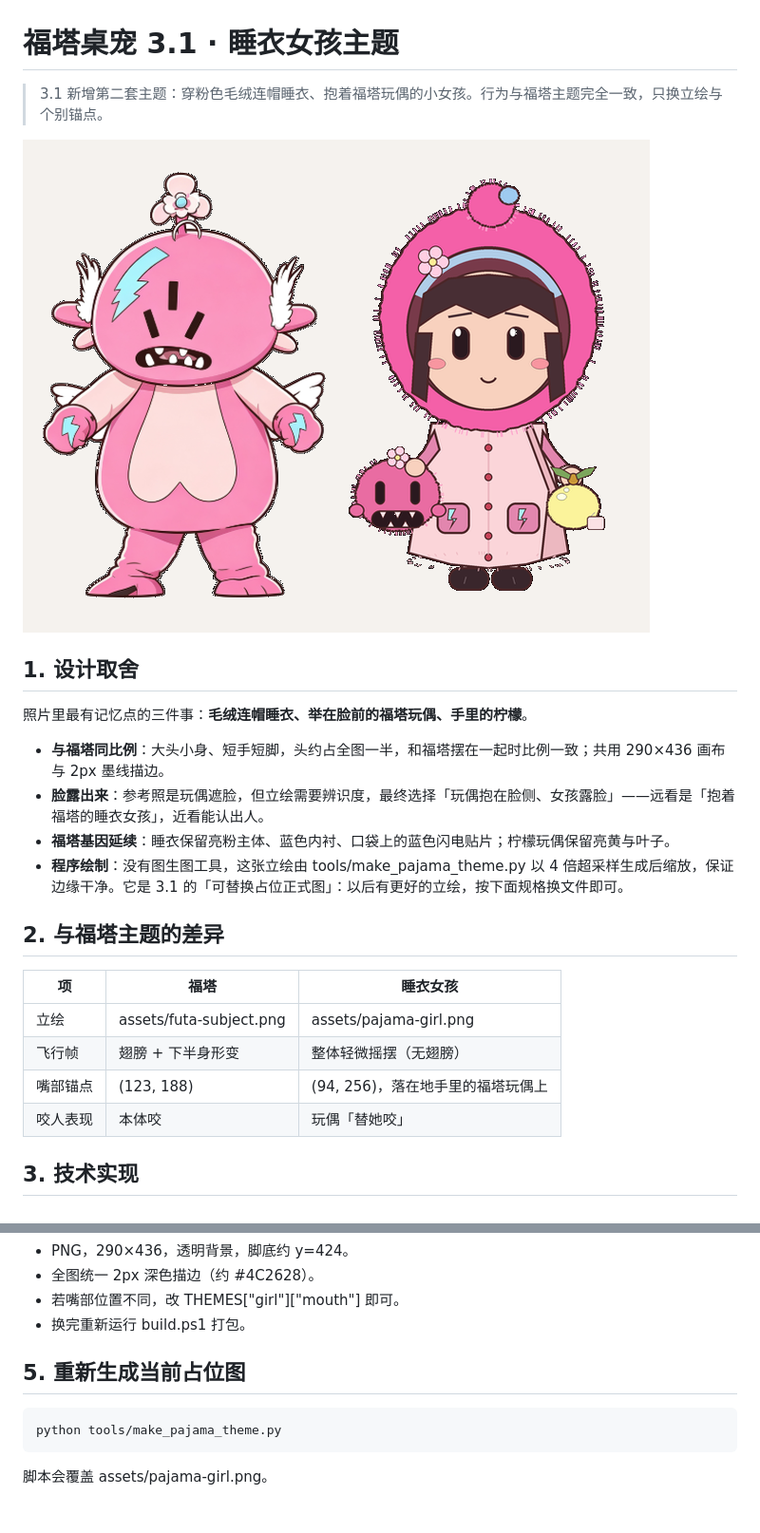
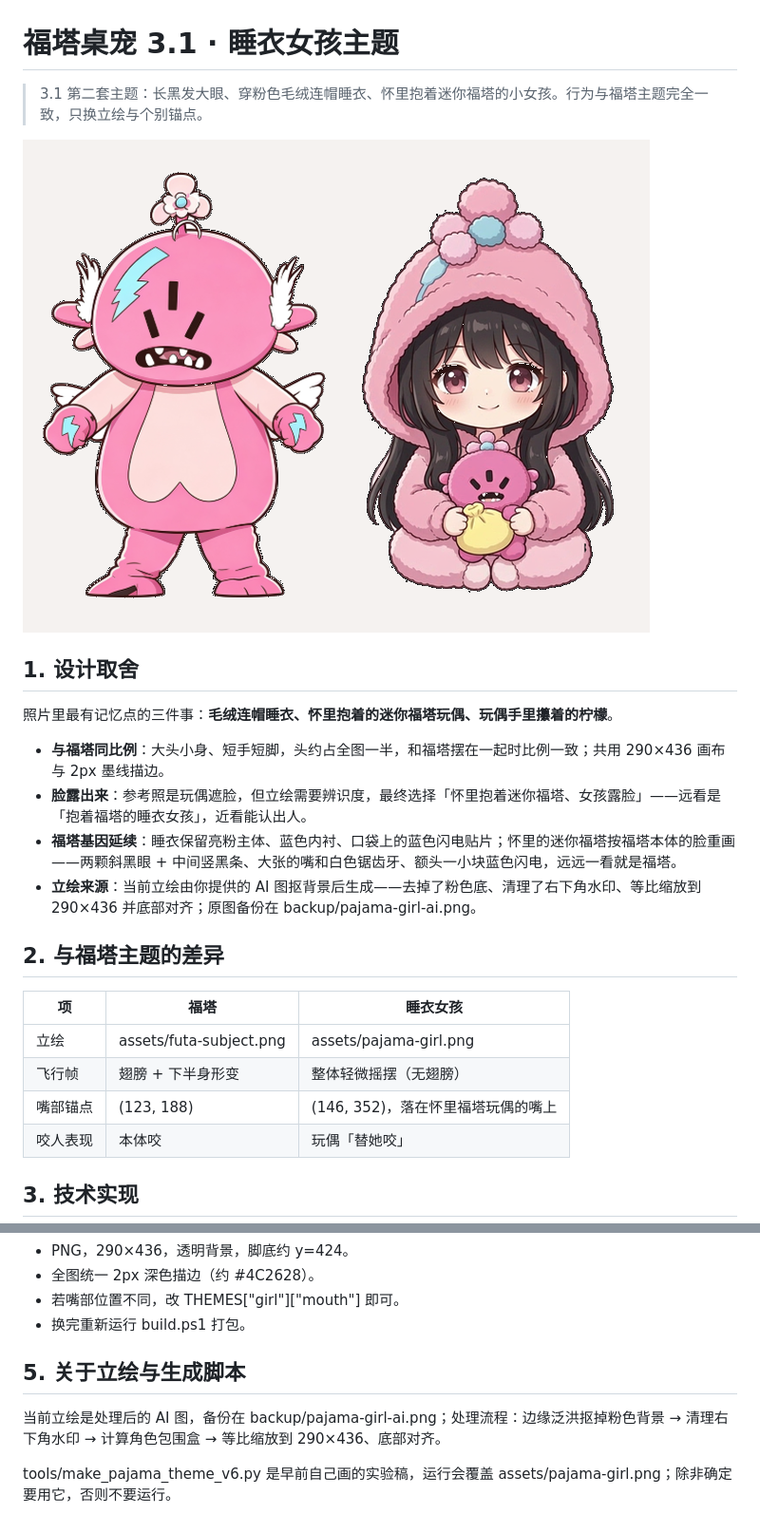
Before and after one commit to RicLinccc/futa_desktop, a Markdown page: docs/FUTA-3.1-睡衣女孩主题.md, 2 parts joined by grey strips. Shown at 95% size. GitHub-like rendering; pictures changed too: docs/theme-preview.png.

```diff
--- a/docs/FUTA-3.1-睡衣女孩主题.md
+++ b/docs/FUTA-3.1-睡衣女孩主题.md
@@ -1,17 +1,17 @@
 # 福塔桌宠 3.1 · 睡衣女孩主题
 
-> 3.1 新增第二套主题：穿粉色毛绒连帽睡衣、抱着福塔玩偶的小女孩。行为与福塔主题完全一致，只换立绘与个别锚点。
+> 3.1 第二套主题：长黑发大眼、穿粉色毛绒连帽睡衣、怀里抱着迷你福塔的小女孩。行为与福塔主题完全一致，只换立绘与个别锚点。
 
 ![主题对比](theme-preview.png)
 
 ## 1. 设计取舍
 
-照片里最有记忆点的三件事：**毛绒连帽睡衣、举在脸前的福塔玩偶、手里的柠檬**。
+照片里最有记忆点的三件事：**毛绒连帽睡衣、怀里抱着的迷你福塔玩偶、玩偶手里攥着的柠檬**。
 
 - **与福塔同比例**：大头小身、短手短脚，头约占全图一半，和福塔摆在一起时比例一致；共用 290×436 画布与 2px 墨线描边。
-- **脸露出来**：参考照是玩偶遮脸，但立绘需要辨识度，最终选择「玩偶抱在脸侧、女孩露脸」——远看是「抱着福塔的睡衣女孩」，近看能认出人。
-- **福塔基因延续**：睡衣保留亮粉主体、蓝色内衬、口袋上的蓝色闪电贴片；柠檬玩偶保留亮黄与叶子。
-- **程序绘制**：没有图生图工具，这张立绘由 tools/make_pajama_theme.py 以 4 倍超采样生成后缩放，保证边缘干净。它是 3.1 的「可替换占位正式图」：以后有更好的立绘，按下面规格换文件即可。
+- **脸露出来**：参考照是玩偶遮脸，但立绘需要辨识度，最终选择「怀里抱着迷你福塔、女孩露脸」——远看是「抱着福塔的睡衣女孩」，近看能认出人。
+- **福塔基因延续**：睡衣保留亮粉主体、蓝色内衬、口袋上的蓝色闪电贴片；怀里的迷你福塔按福塔本体的脸重画——两颗斜黑眼 + 中间竖黑条、大张的嘴和白色锯齿牙、额头一小块蓝色闪电，远远一看就是福塔。
+- **立绘来源**：当前立绘由你提供的 AI 图抠背景后生成——去掉了粉色底、清理了右下角水印、等比缩放到 290×436 并底部对齐；原图备份在 backup/pajama-girl-ai.png。
 
 ## 2. 与福塔主题的差异
 
@@ -19,7 +19,7 @@
 | --- | --- | --- |
 | 立绘 | assets/futa-subject.png | assets/pajama-girl.png |
 | 飞行帧 | 翅膀 + 下半身形变 | 整体轻微摇摆（无翅膀） |
-| 嘴部锚点 | (123, 188) | (94, 256)，落在地手里的福塔玩偶上 |
+| 嘴部锚点 | (123, 188) | (146, 352)，落在怀里福塔玩偶的嘴上 |
 | 咬人表现 | 本体咬 | 玩偶「替她咬」 |
 
 ## 3. 技术实现
@@ -37,8 +37,8 @@
 - 若嘴部位置不同，改 THEMES["girl"]["mouth"] 即可。
 - 换完重新运行 build.ps1 打包。
 
-## 5. 重新生成当前占位图
+## 5. 关于立绘与生成脚本
 
-    python tools/make_pajama_theme.py
+当前立绘是处理后的 AI 图，备份在 backup/pajama-girl-ai.png；处理流程：边缘泛洪抠掉粉色背景 → 清理右下角水印 → 计算角色包围盒 → 等比缩放到 290×436、底部对齐。
 
-脚本会覆盖 assets/pajama-girl.png。
+tools/make_pajama_theme_v6.py 是早前自己画的实验稿，运行会覆盖 assets/pajama-girl.png；除非确定要用它，否则不要运行。
```
Also changed, not shown: README.md (+1 -1 lines), assets/pajama-girl.png, backup/pajama-girl-ai.png (added), backup/pajama-girl-v5.png (added), 8 other files.
